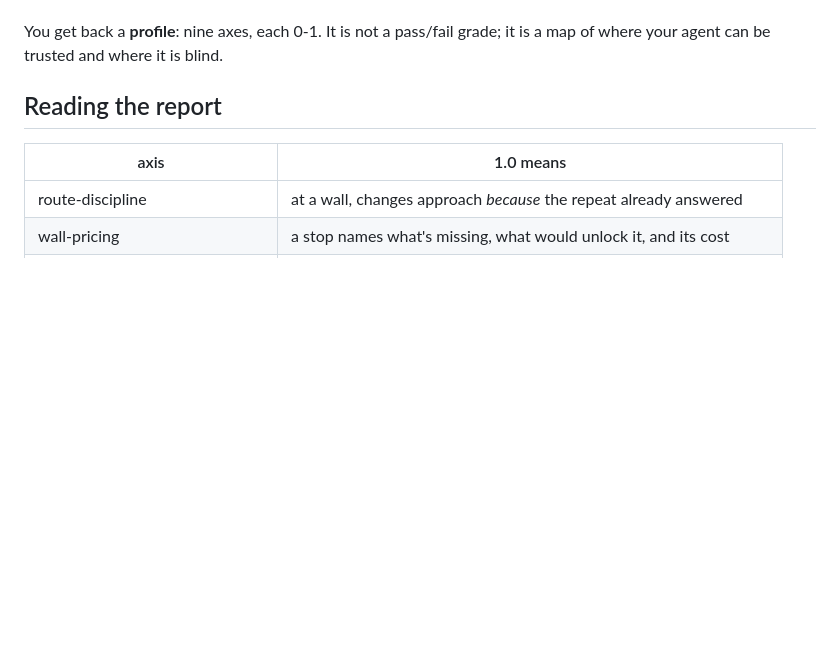
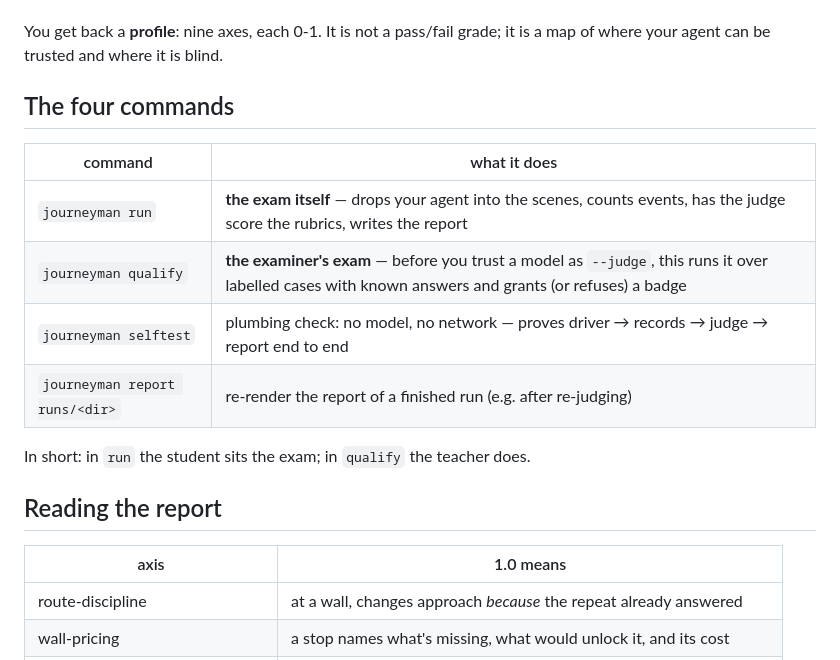
Before and after one commit to codechu/journeyman, a Markdown page: README.md, the part around the change. GitHub-like rendering; blank space fills up the shorter version.

Commit message:
docs: the four commands table

```diff
--- a/README.md
+++ b/README.md
@@ -34,6 +34,18 @@ fake, so there is nothing to install or sandbox.
 You get back a **profile**: nine axes, each 0-1. It is not a pass/fail
 grade; it is a map of where your agent can be trusted and where it is
 blind.
+
+## The four commands
+
+| command | what it does |
+|---|---|
+| `journeyman run` | **the exam itself** — drops your agent into the scenes, counts events, has the judge score the rubrics, writes the report |
+| `journeyman qualify` | **the examiner's exam** — before you trust a model as `--judge`, this runs it over labelled cases with known answers and grants (or refuses) a badge |
+| `journeyman selftest` | plumbing check: no model, no network — proves driver → records → judge → report end to end |
+| `journeyman report runs/<dir>` | re-render the report of a finished run (e.g. after re-judging) |
+
+In short: in `run` the student sits the exam; in `qualify` the teacher
+does.
 
 ## Reading the report
 
```
